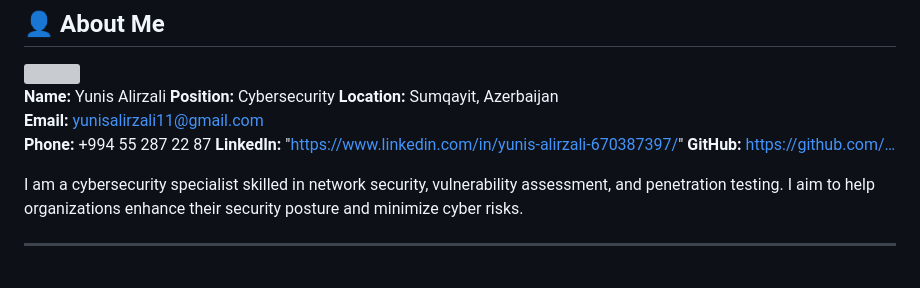
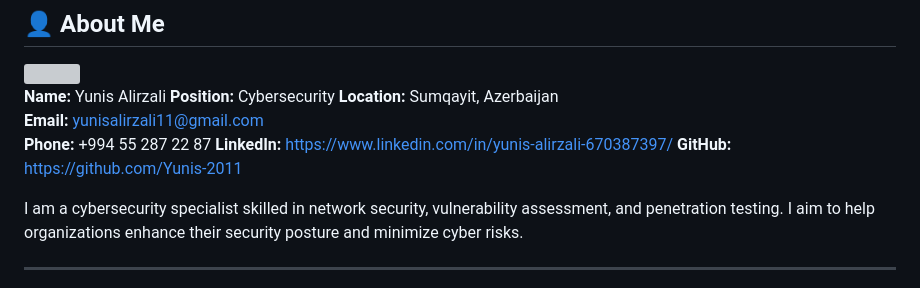
Before and after one commit to Yunis-2011/Yunis-2011, a Markdown page: README.md, the part around the change. Rendered like a GitHub page; grey boxes are pictures that could not be loaded.

```diff
--- a/README.md
+++ b/README.md
@@ -13,8 +13,8 @@
 **Location:** Sumqayit, Azerbaijan
 **Email:** yunisalirzali11@gmail.com
 **Phone:** +994 55 287 22 87
-**LinkedIn:** "https://www.linkedin.com/in/yunis-alirzali-670387397/"
-**GitHub:** https://github.com/…
+**LinkedIn:** https://www.linkedin.com/in/yunis-alirzali-670387397/
+**GitHub:** https://github.com/Yunis-2011
 
 I am a cybersecurity specialist skilled in network security, vulnerability assessment, and penetration testing. I aim to help organizations enhance their security posture and minimize cyber risks.
 
```
